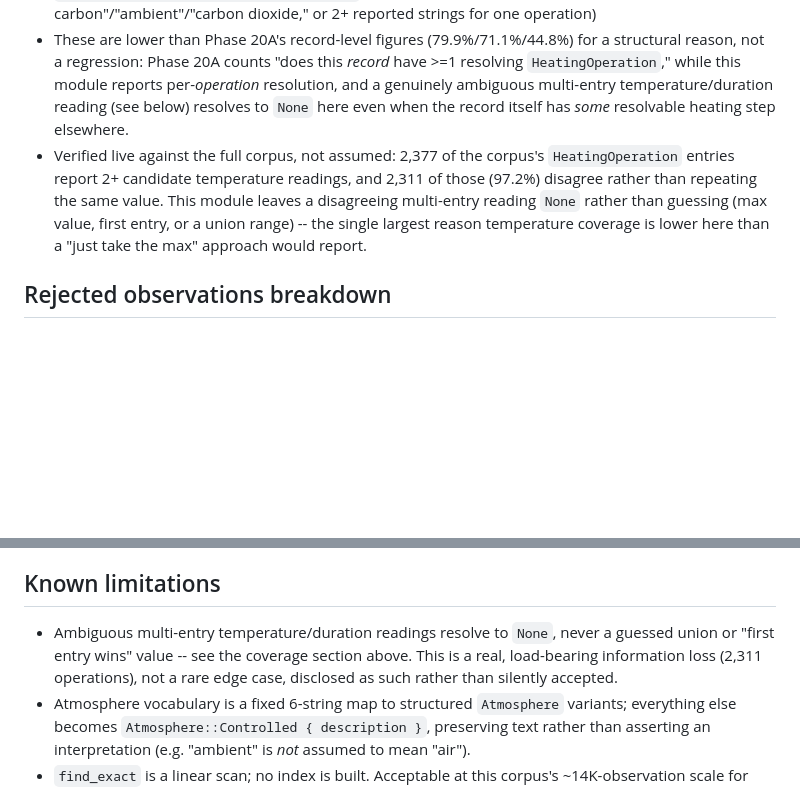
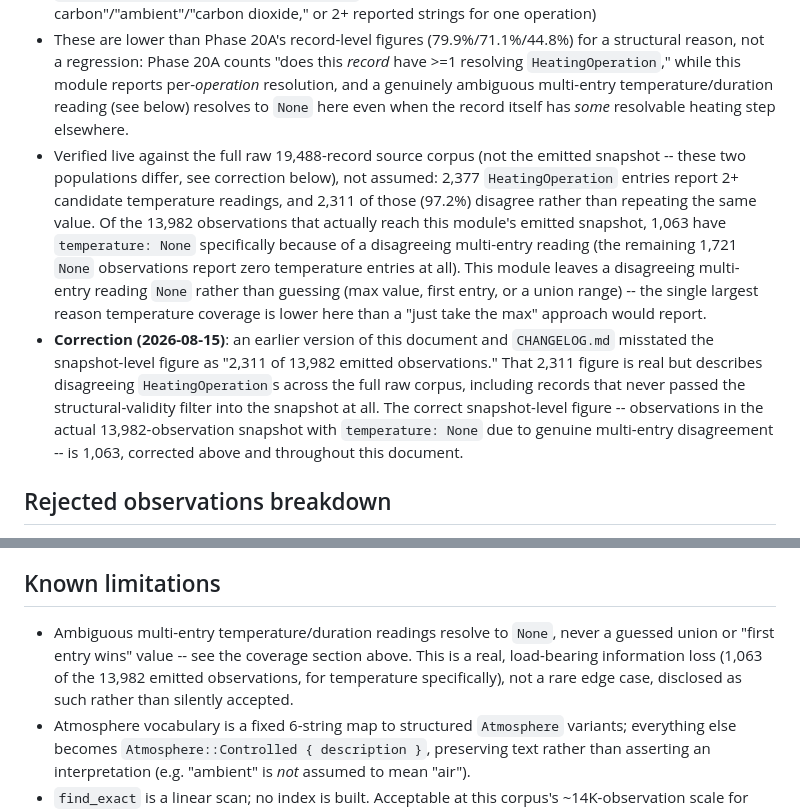
Before and after one commit to kent-tokyo/gugen, a Markdown page: docs/literature_observation_provider.md, 2 parts joined by grey strips. Rendered like a GitHub page; blank space fills up the shorter version.

```diff
--- a/docs/literature_observation_provider.md
+++ b/docs/literature_observation_provider.md
@@ -52,7 +52,8 @@ Built from a live fetch of the full 19,488-record corpus, filtered with the iden
 - Duration resolved: 9,774 / 13,982 (69.9%)
 - Atmosphere reported: 5,439 / 13,982 (38.9%) -- of those, 4,825 mapped to a structured `Atmosphere` variant (air/oxygen/argon/nitrogen/hydrogen/carbon monoxide) and 614 preserved verbatim as `Atmosphere::Controlled { description }` (an unrecognized single string, e.g. "PbO"/"thermal carbon"/"ambient"/"carbon dioxide," or 2+ reported strings for one operation)
 - These are lower than Phase 20A's record-level figures (79.9%/71.1%/44.8%) for a structural reason, not a regression: Phase 20A counts "does this *record* have >=1 resolving `HeatingOperation`," while this module reports per-*operation* resolution, and a genuinely ambiguous multi-entry temperature/duration reading (see below) resolves to `None` here even when the record itself has *some* resolvable heating step elsewhere.
-- Verified live against the full corpus, not assumed: 2,377 of the corpus's `HeatingOperation` entries report 2+ candidate temperature readings, and 2,311 of those (97.2%) disagree rather than repeating the same value. This module leaves a disagreeing multi-entry reading `None` rather than guessing (max value, first entry, or a union range) -- the single largest reason temperature coverage is lower here than a "just take the max" approach would report.
+- Verified live against the full raw 19,488-record source corpus (not the emitted snapshot -- these two populations differ, see correction below), not assumed: 2,377 `HeatingOperation` entries report 2+ candidate temperature readings, and 2,311 of those (97.2%) disagree rather than repeating the same value. Of the 13,982 observations that actually reach this module's emitted snapshot, 1,063 have `temperature: None` specifically because of a disagreeing multi-entry reading (the remaining 1,721 `None` observations report zero temperature entries at all). This module leaves a disagreeing multi-entry reading `None` rather than guessing (max value, first entry, or a union range) -- the single largest reason temperature coverage is lower here than a "just take the max" approach would report.
+- **Correction (2026-08-15)**: an earlier version of this document and `CHANGELOG.md` misstated the snapshot-level figure as "2,311 of 13,982 emitted observations." That 2,311 figure is real but describes disagreeing `HeatingOperation`s across the full raw corpus, including records that never passed the structural-validity filter into the snapshot at all. The correct snapshot-level figure -- observations in the actual 13,982-observation snapshot with `temperature: None` due to genuine multi-entry disagreement -- is 1,063, corrected above and throughout this document.
 
 ## Rejected observations breakdown
 
@@ -69,7 +70,7 @@ Measured locally (`cargo run --release --example literature_observation_benchmar
 
 ## Known limitations
 
-- Ambiguous multi-entry temperature/duration readings resolve to `None`, never a guessed union or "first entry wins" value -- see the coverage section above. This is a real, load-bearing information loss (2,311 operations), not a rare edge case, disclosed as such rather than silently accepted.
+- Ambiguous multi-entry temperature/duration readings resolve to `None`, never a guessed union or "first entry wins" value -- see the coverage section above. This is a real, load-bearing information loss (1,063 of the 13,982 emitted observations, for temperature specifically), not a rare edge case, disclosed as such rather than silently accepted.
 - Atmosphere vocabulary is a fixed 6-string map to structured `Atmosphere` variants; everything else becomes `Atmosphere::Controlled { description }`, preserving text rather than asserting an interpretation (e.g. "ambient" is *not* assumed to mean "air").
 - `find_exact` is a linear scan; no index is built. Acceptable at this corpus's ~14K-observation scale for single-target queries; would need revisiting for a bulk-query workload.
 - No cross-record conflict resolution: a target+precursor-set pair with many independent DOIs returns all of them, unreconciled (Phase 20C, not built).
```
Also changed, not shown: CHANGELOG.md (+9 -3 lines).
